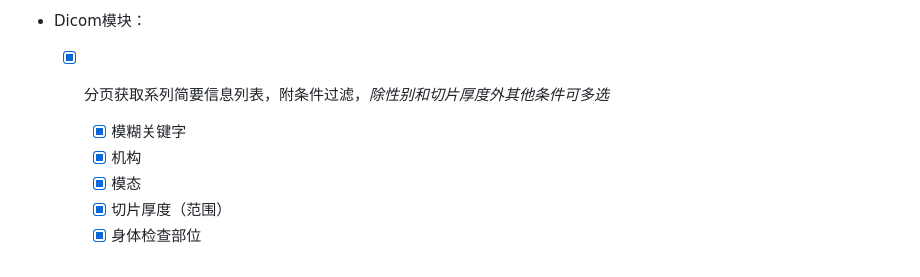
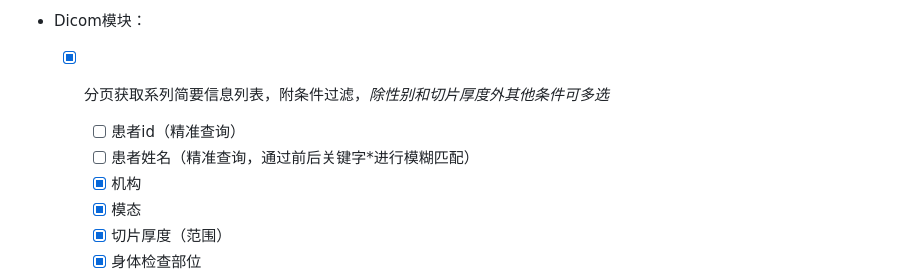
Before and after one commit to DouDOU-start/imp-server, a Markdown page: README.md, the part around the change. GitHub-like rendering.

Commit message:
更新README

```diff
--- a/README.md
+++ b/README.md
@@ -19,7 +19,8 @@
 
 - Dicom模块：
   - [x] 分页获取系列简要信息列表，附条件过滤，*除性别和切片厚度外其他条件可多选*
-    - [x] 模糊关键字
+    - [ ] 患者id（精准查询）
+    - [ ] 患者姓名（精准查询，通过前后关键字*进行模糊匹配）
     - [x] 机构
     - [x] 模态
     - [x] 切片厚度（范围）
```
